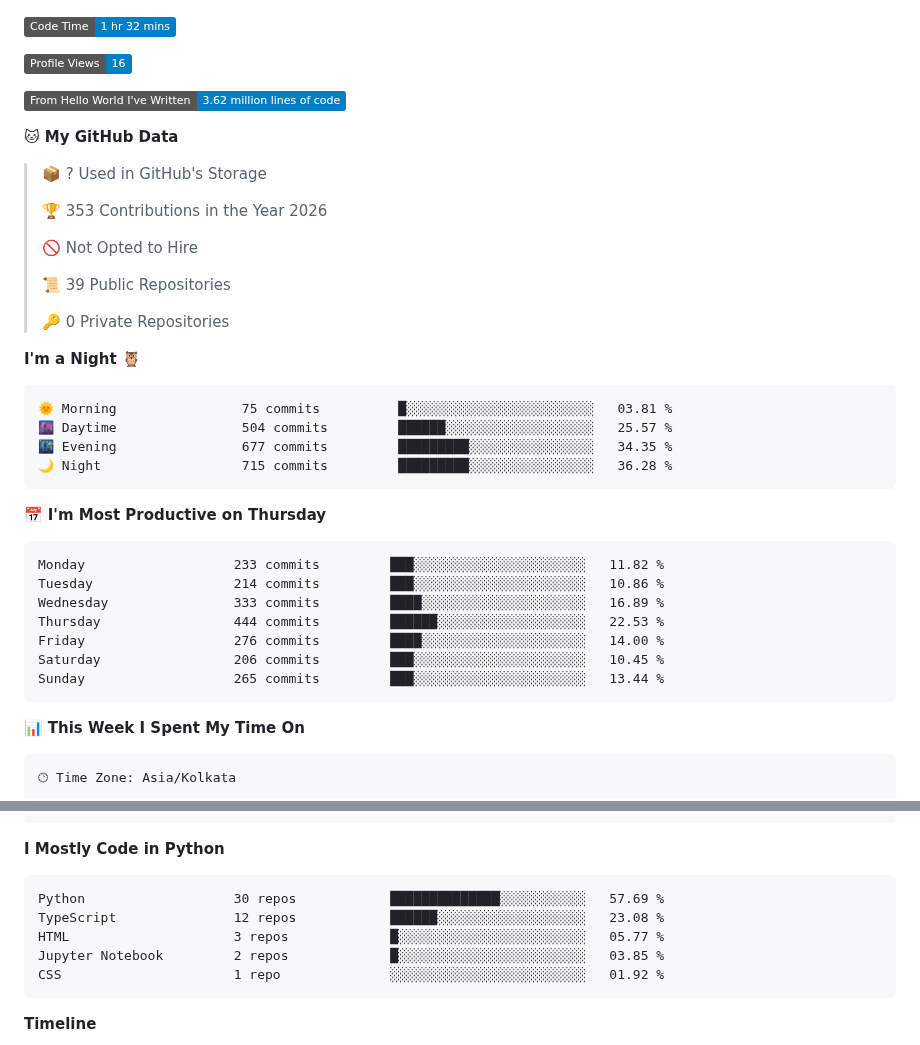
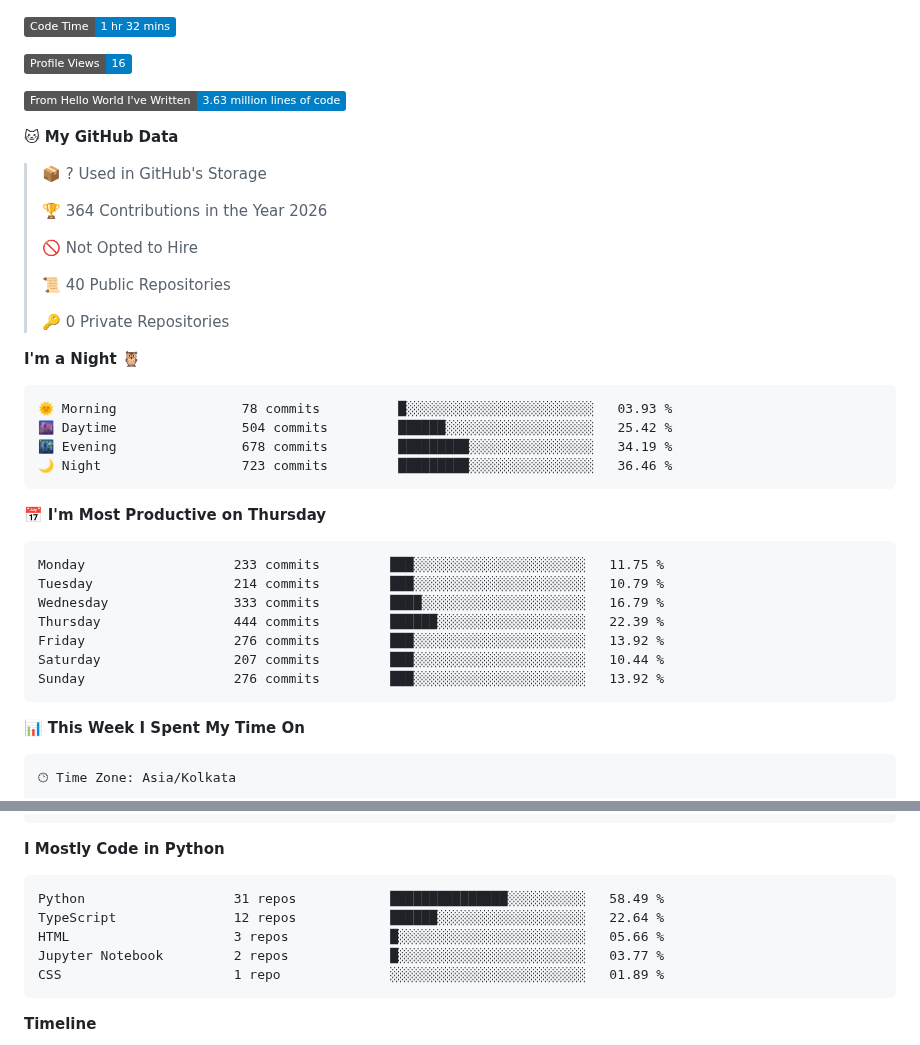
Before and after one commit to DakshC17/DakshC17, a Markdown page: README.md, 2 parts joined by grey strips. GitHub-like rendering; badges without logos.

Commit message:
Updated Waka Stats

````diff
--- a/README.md
+++ b/README.md
@@ -164,38 +164,38 @@ To build **impactful AI products** that solve real problems — bridging cutting
 
 ![Profile Views](http://img.shields.io/badge/Profile%20Views-16-blue?style=flat)
 
-![Lines of code](https://img.shields.io/badge/From%20Hello%20World%20I%27ve%20Written-3.62%20million%20lines%20of%20code-blue?style=flat)
+![Lines of code](https://img.shields.io/badge/From%20Hello%20World%20I%27ve%20Written-3.63%20million%20lines%20of%20code-blue?style=flat)
 
 **🐱 My GitHub Data**
 
 > 📦 ? Used in GitHub's Storage
  >
-> 🏆 353 Contributions in the Year 2026
+> 🏆 364 Contributions in the Year 2026
  >
 > 🚫 Not Opted to Hire
  >
-> 📜 39 Public Repositories
+> 📜 40 Public Repositories
  >
 > 🔑 0 Private Repositories
  >
 **I'm a Night 🦉**
 
 ```text
-🌞 Morning                75 commits          █░░░░░░░░░░░░░░░░░░░░░░░░   03.81 %
-🌆 Daytime                504 commits         ██████░░░░░░░░░░░░░░░░░░░   25.57 %
-🌃 Evening                677 commits         █████████░░░░░░░░░░░░░░░░   34.35 %
-🌙 Night                  715 commits         █████████░░░░░░░░░░░░░░░░   36.28 %
+🌞 Morning                78 commits          █░░░░░░░░░░░░░░░░░░░░░░░░   03.93 %
+🌆 Daytime                504 commits         ██████░░░░░░░░░░░░░░░░░░░   25.42 %
+🌃 Evening                678 commits         █████████░░░░░░░░░░░░░░░░   34.19 %
+🌙 Night                  723 commits         █████████░░░░░░░░░░░░░░░░   36.46 %
 ```
 📅 **I'm Most Productive on Thursday**
 
 ```text
-Monday                   233 commits         ███░░░░░░░░░░░░░░░░░░░░░░   11.82 %
-Tuesday                  214 commits         ███░░░░░░░░░░░░░░░░░░░░░░   10.86 %
-Wednesday                333 commits         ████░░░░░░░░░░░░░░░░░░░░░   16.89 %
-Thursday                 444 commits         ██████░░░░░░░░░░░░░░░░░░░   22.53 %
-Friday                   276 commits         ████░░░░░░░░░░░░░░░░░░░░░   14.00 %
-Saturday                 206 commits         ███░░░░░░░░░░░░░░░░░░░░░░   10.45 %
-Sunday                   265 commits         ███░░░░░░░░░░░░░░░░░░░░░░   13.44 %
+Monday                   233 commits         ███░░░░░░░░░░░░░░░░░░░░░░   11.75 %
+Tuesday                  214 commits         ███░░░░░░░░░░░░░░░░░░░░░░   10.79 %
+Wednesday                333 commits         ████░░░░░░░░░░░░░░░░░░░░░   16.79 %
+Thursday                 444 commits         ██████░░░░░░░░░░░░░░░░░░░   22.39 %
+Friday                   276 commits         ███░░░░░░░░░░░░░░░░░░░░░░   13.92 %
+Saturday                 207 commits         ███░░░░░░░░░░░░░░░░░░░░░░   10.44 %
+Sunday                   276 commits         ███░░░░░░░░░░░░░░░░░░░░░░   13.92 %
 ```
 
 
@@ -220,11 +220,11 @@ No Activity Tracked This Week
 **I Mostly Code in Python**
 
 ```text
-Python                   30 repos            ██████████████░░░░░░░░░░░   57.69 %
-TypeScript               12 repos            ██████░░░░░░░░░░░░░░░░░░░   23.08 %
-HTML                     3 repos             █░░░░░░░░░░░░░░░░░░░░░░░░   05.77 %
-Jupyter Notebook         2 repos             █░░░░░░░░░░░░░░░░░░░░░░░░   03.85 %
-CSS                      1 repo              ░░░░░░░░░░░░░░░░░░░░░░░░░   01.92 %
+Python                   31 repos            ███████████████░░░░░░░░░░   58.49 %
+TypeScript               12 repos            ██████░░░░░░░░░░░░░░░░░░░   22.64 %
+HTML                     3 repos             █░░░░░░░░░░░░░░░░░░░░░░░░   05.66 %
+Jupyter Notebook         2 repos             █░░░░░░░░░░░░░░░░░░░░░░░░   03.77 %
+CSS                      1 repo              ░░░░░░░░░░░░░░░░░░░░░░░░░   01.89 %
 ```
 
 
````
Also changed, not shown: other parts of README.md (+1 -1 lines), assets/bar_graph.png.
